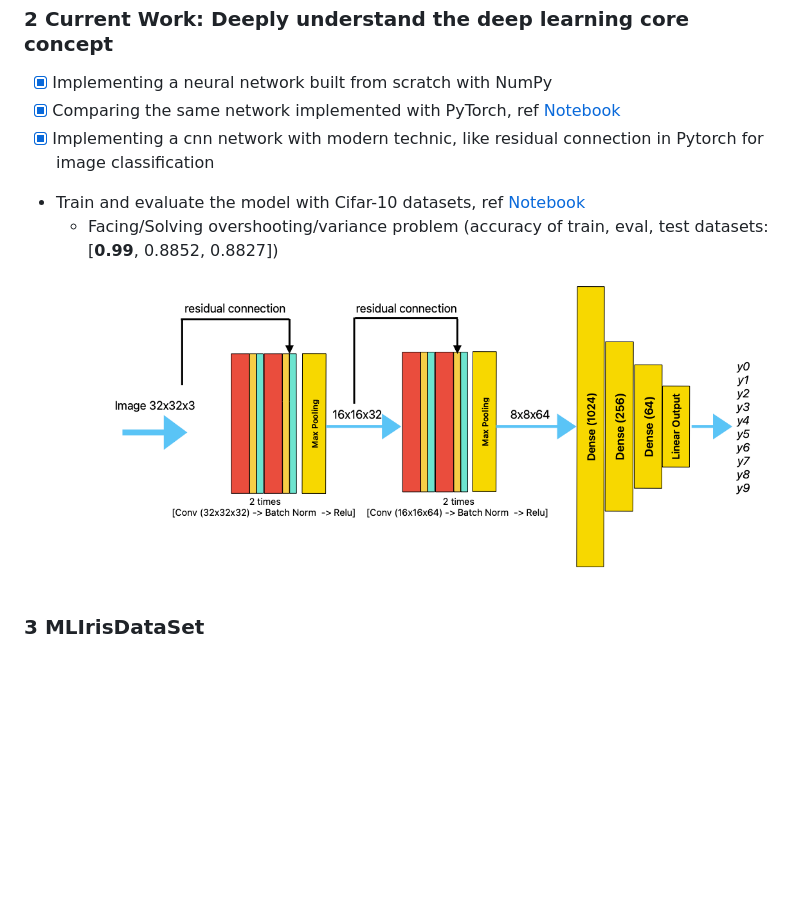
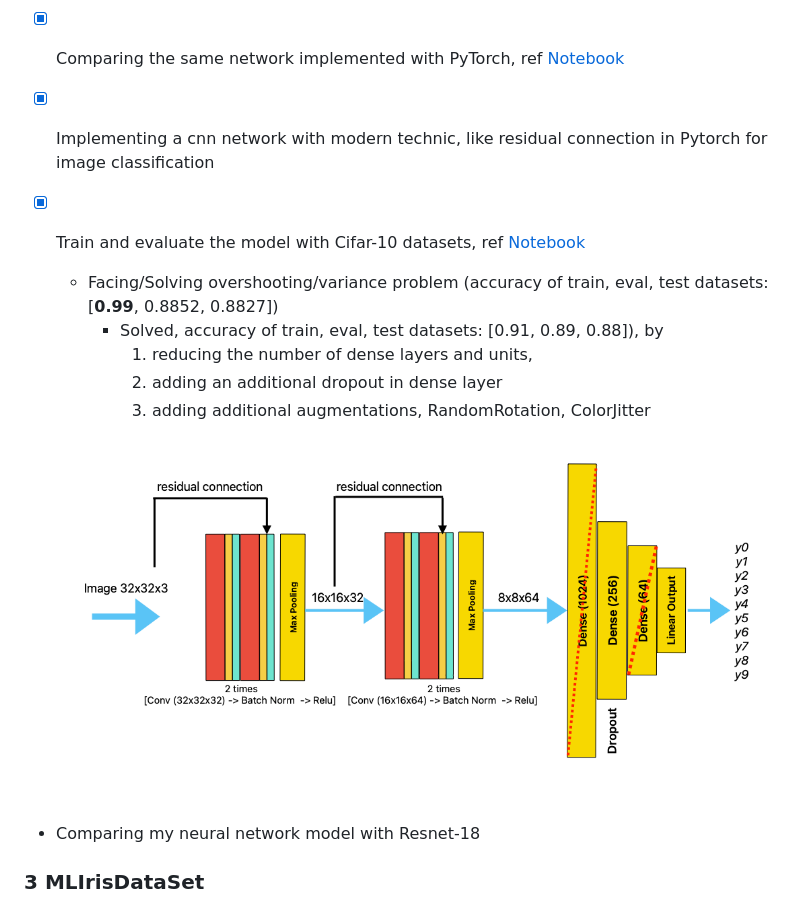
Before and after one commit to XShenAtFFM/My1stMLPrj, a Markdown page: README.md, the part around the change. Rendered like a GitHub page; pictures changed too: Image Classification Training Pipeline/MyCifar10NN.png; blank space fills up the shorter version.

Commit message:
solve problem with variance

```diff
--- a/README.md
+++ b/README.md
@@ -9,9 +9,15 @@
   - [x] Implementing a neural network built from scratch with NumPy
   - [x] Comparing the same network implemented with PyTorch, ref [Notebook](NNFromScratch/np_nn_vs_lightning_nn.ipynb)
   - [x] Implementing a cnn network with modern technic, like residual connection in Pytorch for image classification
-  - Train and evaluate the model with Cifar-10 datasets, ref [Notebook](Image%20Classification%20Training%20Pipeline/EvaluationNotebook.ipynb)
+  - [x] Train and evaluate the model with Cifar-10 datasets, ref [Notebook](Image%20Classification%20Training%20Pipeline/EvaluationNotebook.ipynb)
     - Facing/Solving overshooting/variance problem (accuracy of train, eval, test datasets: [**0.99**, 0.8852, 0.8827])
-	![My CNN Model for Cifar10 Classification](./Image%20Classification%20Training%20Pipeline/MyCifar10NN.png)
+      - Solved, accuracy of train, eval, test datasets: [0.91, 0.89, 0.88]), by
+        1. reducing the number of dense layers and units,
+        2. adding an additional dropout in dense layer
+        3. adding additional augmentations, RandomRotation, ColorJitter
+
+    ![y CNN Model for Cifar10 Classification](./Image%20Classification%20Training%20Pipeline/MyCifar10NN.png)
+  - Comparing my neural network model with Resnet-18
 ### **3 MLIrisDataSet**
   - This jupyter notebook uses the iris dataset for learning and practising typical ML algorithms of sample clustering and cataloguing
   - 1. Decision Tree with entropy measure
```
Also changed, not shown: 4 other files.
